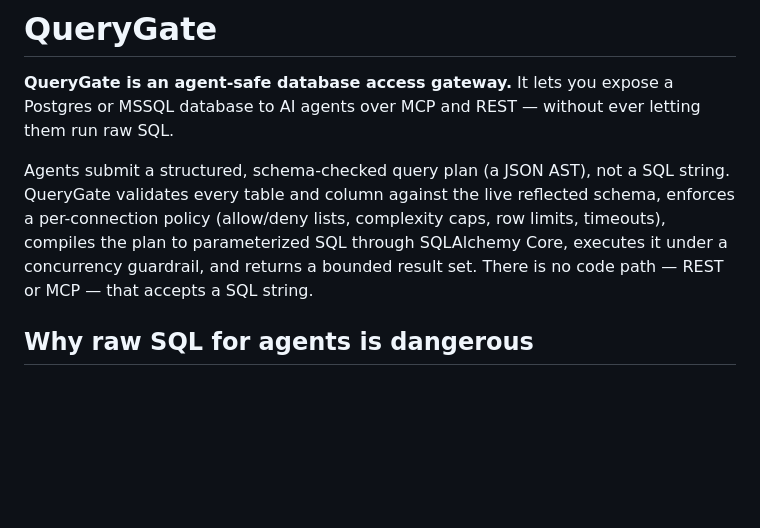
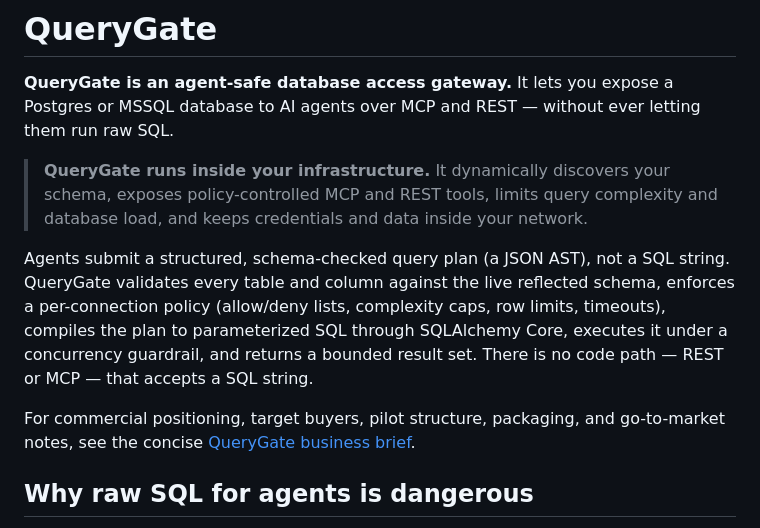
Before and after one commit to AmitNakash95/querygate, a Markdown page: README.md, the part around the change. Drawn GitHub-style; blank space fills up the shorter version.

Commit message:
Document self-hosted go-to-market strategy

```diff
--- a/README.md
+++ b/README.md
@@ -3,6 +3,11 @@
 **QueryGate is an agent-safe database access gateway.** It lets you expose a
 Postgres or MSSQL database to AI agents over MCP and REST — without ever
 letting them run raw SQL.
+
+> **QueryGate runs inside your infrastructure.** It dynamically discovers
+> your schema, exposes policy-controlled MCP and REST tools, limits query
+> complexity and database load, and keeps credentials and data inside your
+> network.
 
 Agents submit a structured, schema-checked query plan (a JSON AST), not a SQL
 string. QueryGate validates every table and column against the live
@@ -11,6 +16,10 @@ complexity caps, row limits, timeouts), compiles the plan to parameterized
 SQL through SQLAlchemy Core, executes it under a concurrency guardrail, and
 returns a bounded result set. There is no code path — REST or MCP — that
 accepts a SQL string.
+
+For commercial positioning, target buyers, pilot structure, packaging, and
+go-to-market notes, see the concise
+[QueryGate business brief](docs/business/GO_TO_MARKET.md).
 
 ## Why raw SQL for agents is dangerous
 
```
